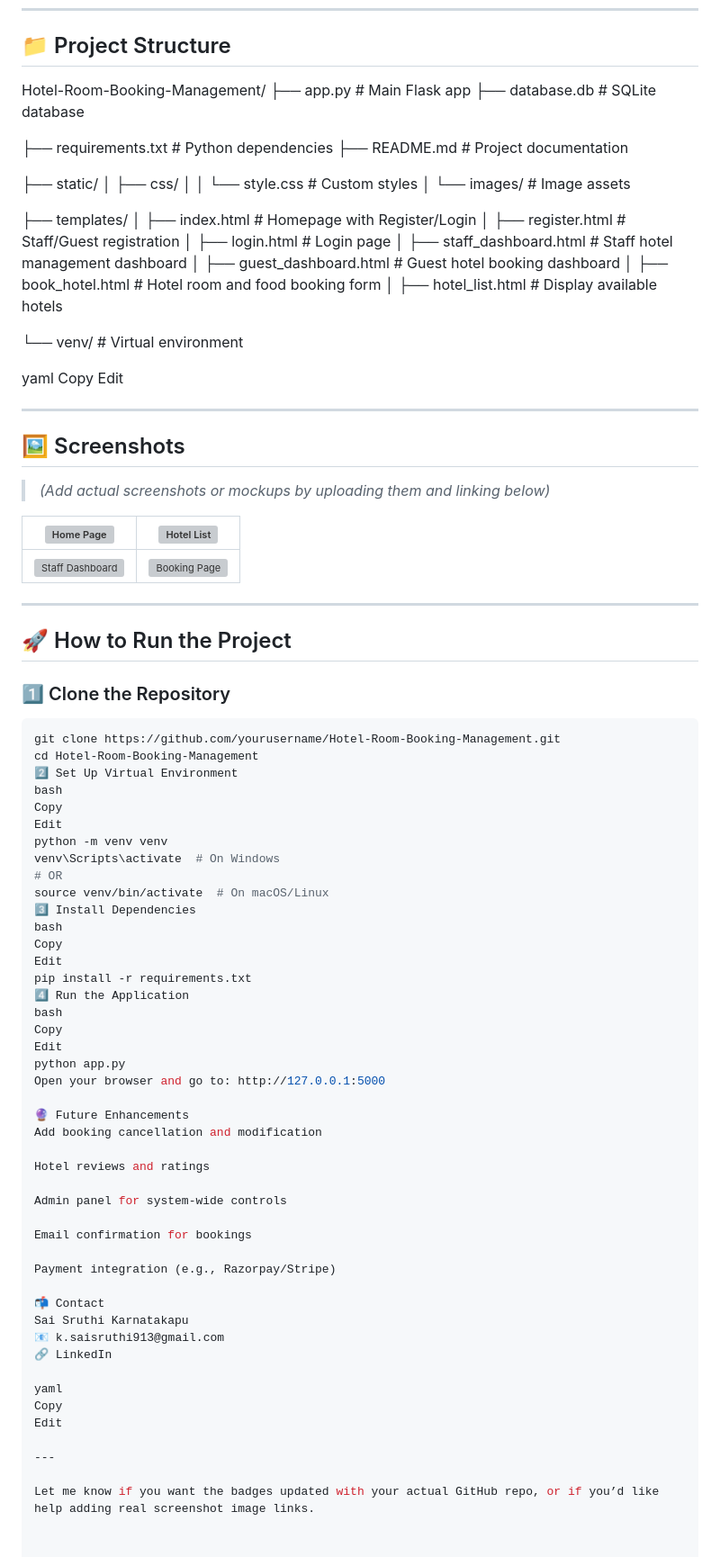
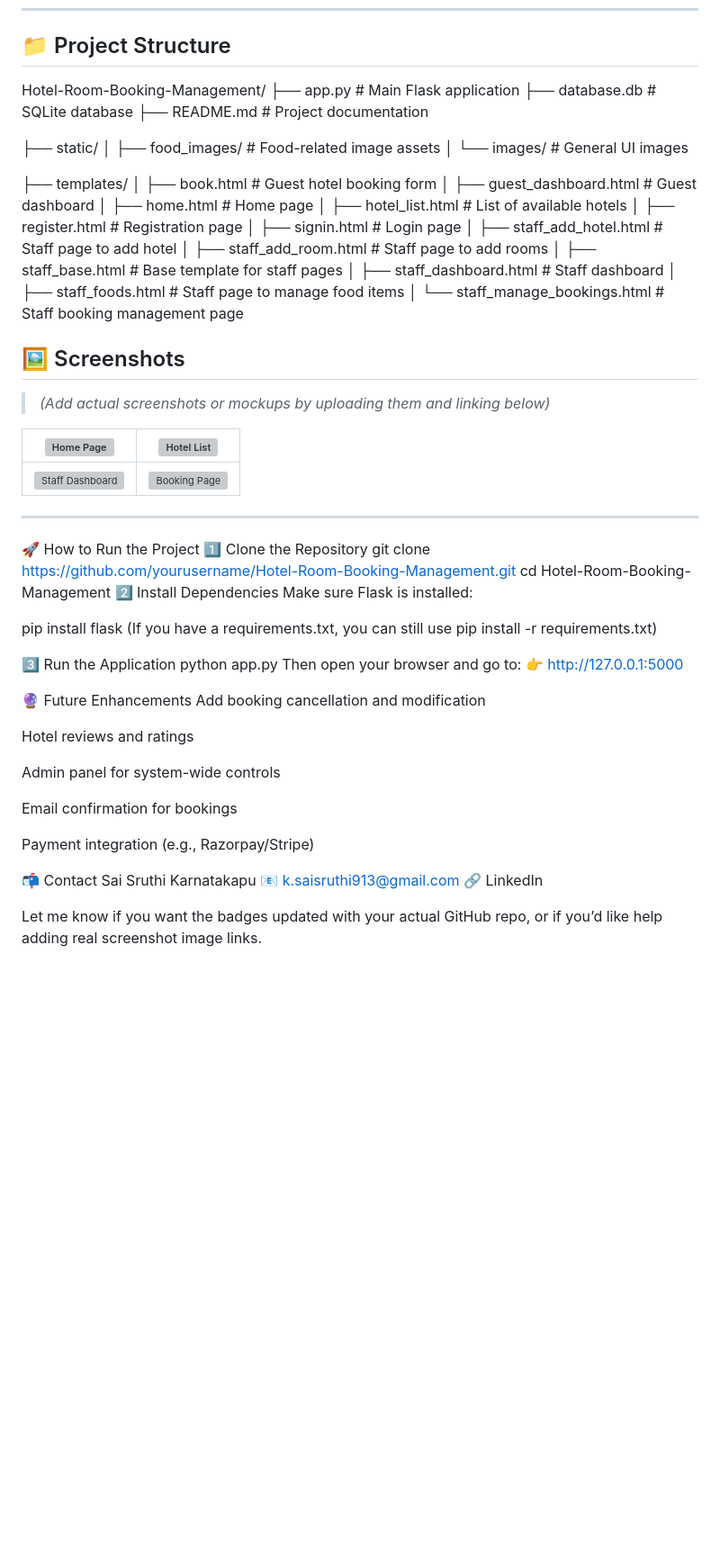
Before and after one commit to SaiSruthi91/Hotel-Room-Booking-Management, a Markdown page: README.md, the part around the change. Shown at 90% size. Drawn GitHub-style; blank space fills up the shorter version; grey boxes are pictures that could not be loaded.

````diff
--- a/README.md
+++ b/README.md
@@ -44,33 +44,28 @@ The app uses **Flask (Python)** for backend, **SQLite** for database, and **HTML
 ## 📁 Project Structure
 
 Hotel-Room-Booking-Management/
-├── app.py # Main Flask app
-├── database.db # SQLite database
-
-├── requirements.txt # Python dependencies
-├── README.md # Project documentation
+├── app.py                      # Main Flask application
+├── database.db                 # SQLite database
+├── README.md                   # Project documentation
 
 ├── static/
-│ ├── css/
-│ │ └── style.css # Custom styles
-│ └── images/ # Image assets
+│   ├── food_images/            # Food-related image assets
+│   └── images/                 # General UI images
 
 ├── templates/
-│ ├── index.html # Homepage with Register/Login
-│ ├── register.html # Staff/Guest registration
-│ ├── login.html # Login page
-│ ├── staff_dashboard.html # Staff hotel management dashboard
-│ ├── guest_dashboard.html # Guest hotel booking dashboard
-│ ├── book_hotel.html # Hotel room and food booking form
-│ ├── hotel_list.html # Display available hotels
+│   ├── book.html               # Guest hotel booking form
+│   ├── guest_dashboard.html    # Guest dashboard
+│   ├── home.html               # Home page
+│   ├── hotel_list.html         # List of available hotels
+│   ├── register.html           # Registration page
+│   ├── signin.html             # Login page
+│   ├── staff_add_hotel.html    # Staff page to add hotel
+│   ├── staff_add_room.html     # Staff page to add rooms
+│   ├── staff_base.html         # Base template for staff pages
+│   ├── staff_dashboard.html    # Staff dashboard
+│   ├── staff_foods.html        # Staff page to manage food items
+│   └── staff_manage_bookings.html  # Staff booking management page
 
-└── venv/ # Virtual environment
-
-yaml
-Copy
-Edit
-
----
 
 ## 🖼️ Screenshots
 
@@ -82,32 +77,20 @@ Edit
 
 ---
 
-## 🚀 How to Run the Project
-
-### 1️⃣ Clone the Repository
-
-```bash
+🚀 How to Run the Project
+1️⃣ Clone the Repository
 git clone https://github.com/yourusername/Hotel-Room-Booking-Management.git
 cd Hotel-Room-Booking-Management
-2️⃣ Set Up Virtual Environment
-bash
-Copy
-Edit
-python -m venv venv
-venv\Scripts\activate  # On Windows
-# OR
-source venv/bin/activate  # On macOS/Linux
-3️⃣ Install Dependencies
-bash
-Copy
-Edit
-pip install -r requirements.txt
-4️⃣ Run the Application
-bash
-Copy
-Edit
+2️⃣ Install Dependencies
+Make sure Flask is installed:
+
+pip install flask
+(If you have a requirements.txt, you can still use pip install -r requirements.txt)
+
+3️⃣ Run the Application
 python app.py
-Open your browser and go to: http://127.0.0.1:5000
+Then open your browser and go to:
+👉 http://127.0.0.1:5000
 
 🔮 Future Enhancements
 Add booking cancellation and modification
@@ -125,10 +108,4 @@ Sai Sruthi Karnatakapu
 📧 k.saisruthi913@gmail.com
 🔗 LinkedIn
 
-yaml
-Copy
-Edit
-
----
-
 Let me know if you want the badges updated with your actual GitHub repo, or if you’d like help adding real screenshot image links.
````
